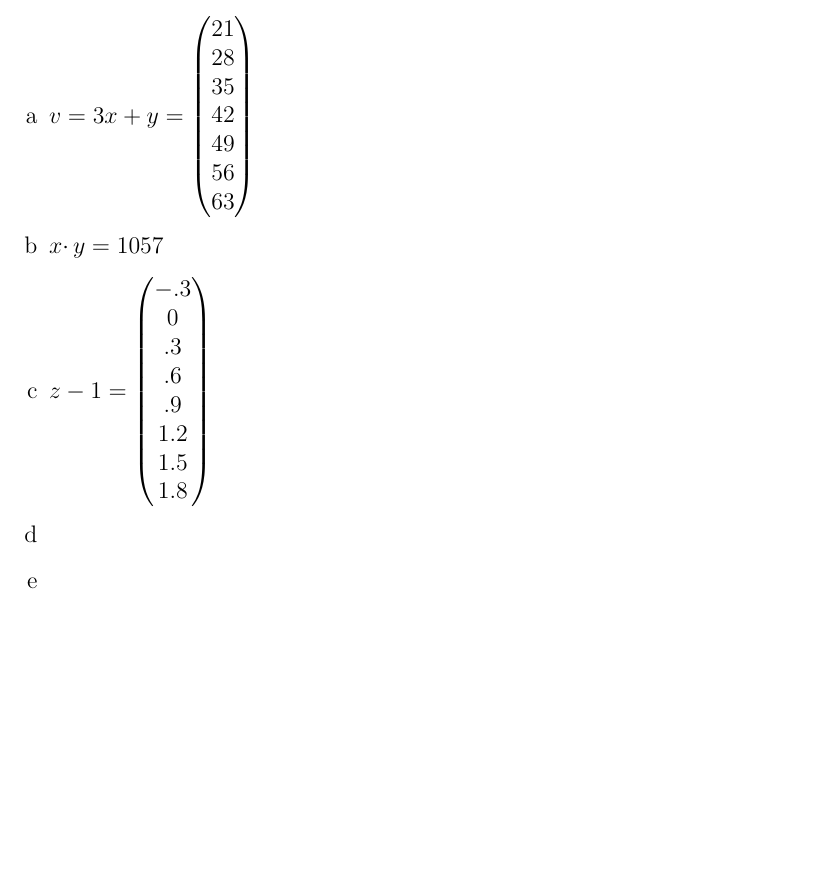
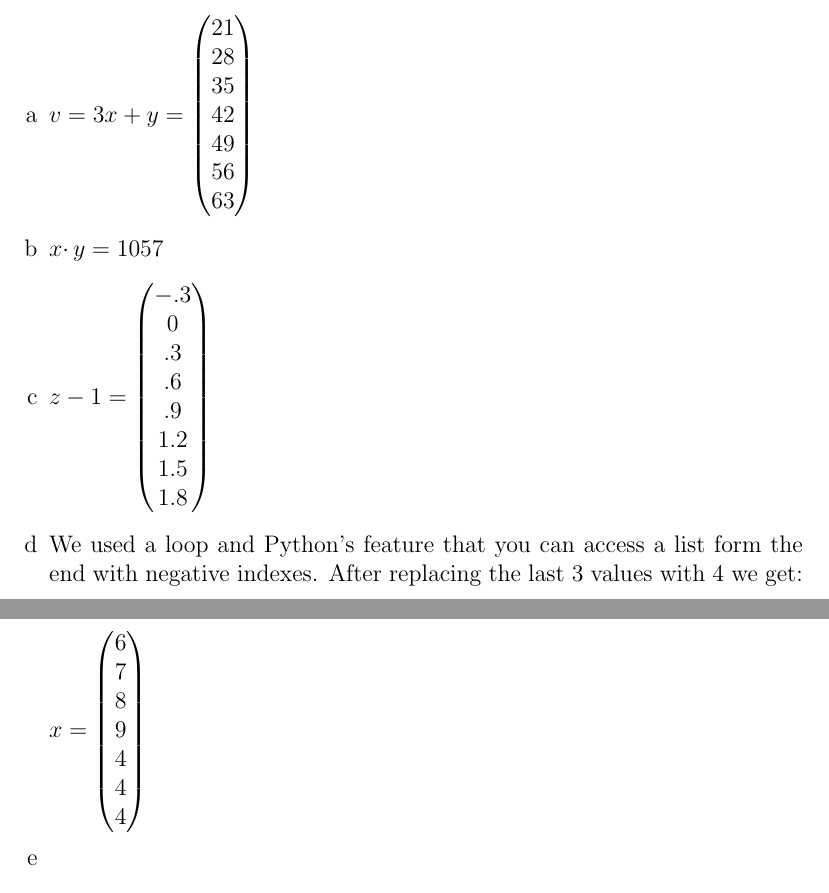
Before and after one commit to deKronkelers/NWI-IBI008_assignment1, a LaTeX document (answers/answers-Hendrik_Werner_s4549775-Constantin_Blach_s4329872.tex): part of page 1 of 2 before the commit and two parts of pages 1 and 2 of 3 after it, the two joined at a grey line, cut so that both start at the same text, the shorter picture padded with empty space. Compiled offline with pdfLaTeX.

Commit message:
Add answer to 1.1.1 d.

```diff
--- a/answers/answers-Hendrik_Werner_s4549775-Constantin_Blach_s4329872.tex
+++ b/answers/answers-Hendrik_Werner_s4549775-Constantin_Blach_s4329872.tex
@@ -34,6 +34,13 @@ The vectors $x, y, z, w, s$ are defined on the exercise sheet.
 	\end{pmatrix}$
 
 	\item %d
+	We used a loop and Python's feature that you can access a list form the end with negative indexes. After replacing the last 3 values with $4$ we get:
+
+	$x =
+	\begin{pmatrix}
+		6\\ 7\\ 8\\ 9\\ 4\\ 4\\ 4
+	\end{pmatrix}$
+
 	\item %e
 	\item %f
 \end{enumerate}
```
